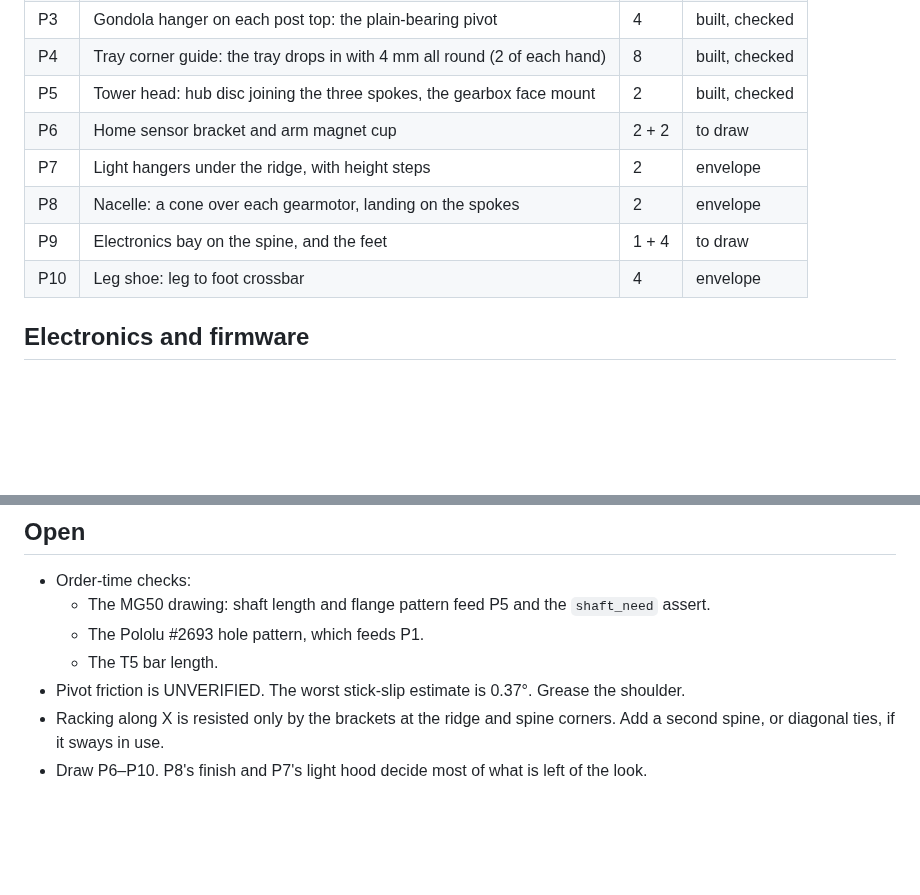
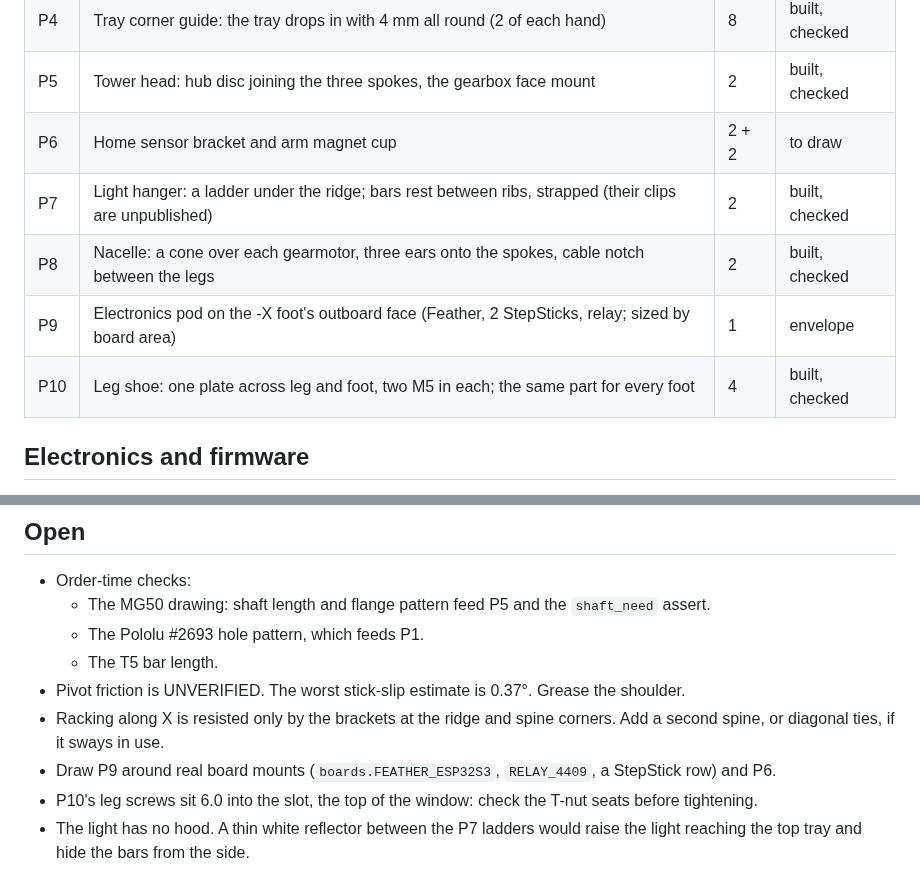
Before and after one commit to mbchisholm/CACAD-Lab, a Markdown page: projects/seedling_wheel/SPEC.md, 2 parts joined by grey strips. GitHub-like rendering; blank space fills up the shorter version.

```diff
--- a/projects/seedling_wheel/SPEC.md
+++ b/projects/seedling_wheel/SPEC.md
@@ -43,10 +43,10 @@ gondolas, 150 mm of plant headroom above the rim, and a light picked by us.
 | P4 | Tray corner guide: the tray drops in with 4 mm all round (2 of each hand) | 8 | built, checked |
 | P5 | Tower head: hub disc joining the three spokes, the gearbox face mount | 2 | built, checked |
 | P6 | Home sensor bracket and arm magnet cup | 2 + 2 | to draw |
-| P7 | Light hangers under the ridge, with height steps | 2 | envelope |
-| P8 | Nacelle: a cone over each gearmotor, landing on the spokes | 2 | envelope |
-| P9 | Electronics bay on the spine, and the feet | 1 + 4 | to draw |
-| P10 | Leg shoe: leg to foot crossbar | 4 | envelope |
+| P7 | Light hanger: a ladder under the ridge; bars rest between ribs, strapped (their clips are unpublished) | 2 | built, checked |
+| P8 | Nacelle: a cone over each gearmotor, three ears onto the spokes, cable notch between the legs | 2 | built, checked |
+| P9 | Electronics pod on the -X foot's outboard face (Feather, 2 StepSticks, relay; sized by board area) | 1 | envelope |
+| P10 | Leg shoe: one plate across leg and foot, two M5 in each; the same part for every foot | 4 | built, checked |
 
 ## Electronics and firmware
 
@@ -74,4 +74,7 @@ gondolas, 150 mm of plant headroom above the rim, and a light picked by us.
 - Pivot friction is UNVERIFIED. The worst stick-slip estimate is 0.37°. Grease the shoulder.
 - Racking along X is resisted only by the brackets at the ridge and spine corners. Add a second spine, or diagonal
   ties, if it sways in use.
-- Draw P6–P10. P8's finish and P7's light hood decide most of what is left of the look.
+- Draw P9 around real board mounts (`boards.FEATHER_ESP32S3`, `RELAY_4409`, a StepStick row) and P6.
+- P10's leg screws sit 6.0 into the slot, the top of the window: check the T-nut seats before tightening.
+- The light has no hood. A thin white reflector between the P7 ladders would raise the light reaching the top tray
+  and hide the bars from the side.
```
Also changed, not shown: projects/seedling_wheel/README.md (+4 -3 lines), docs/img/seedling_wheel_iso.png, docs/img/seedling_wheel_turning.png, 7 other files.
